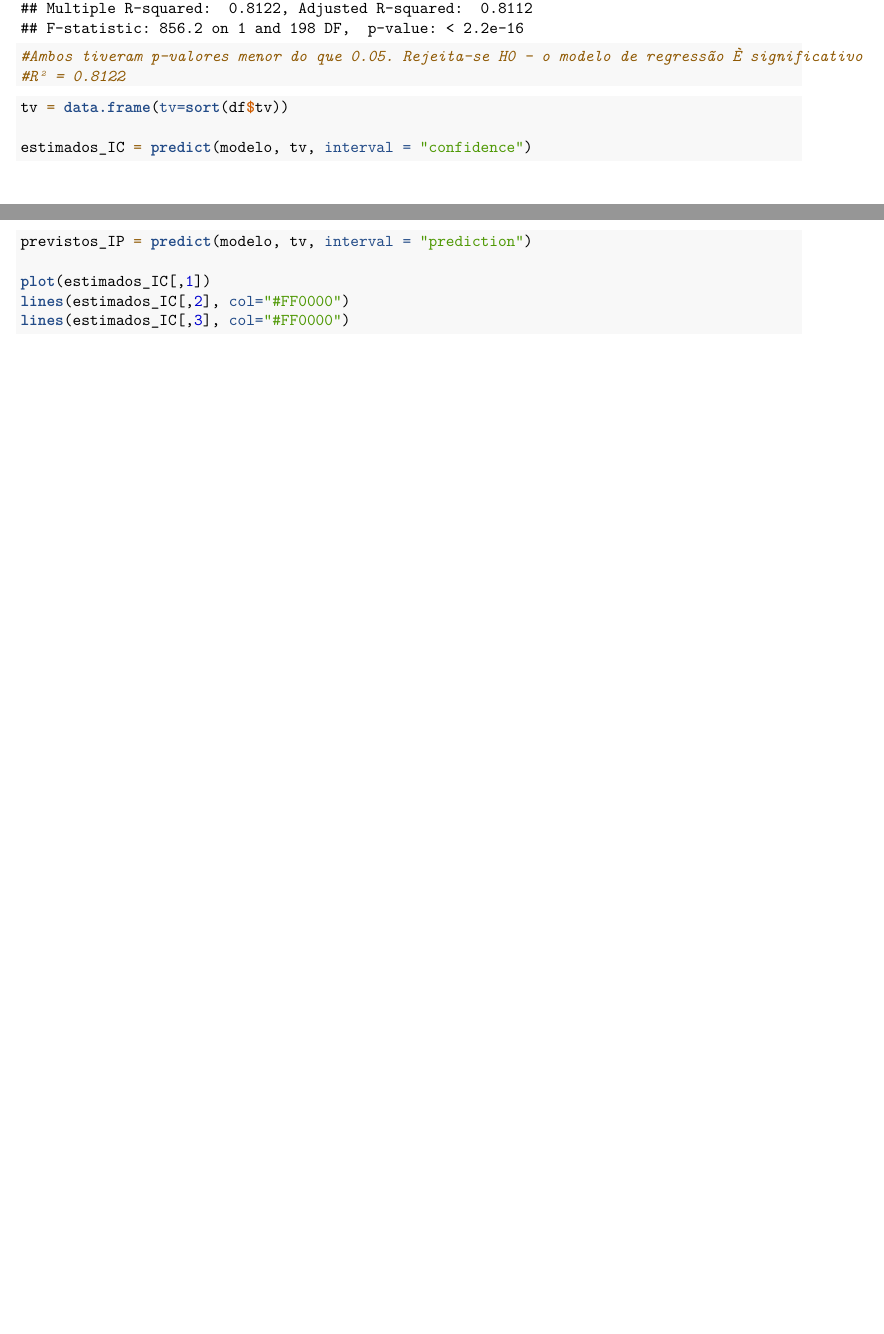
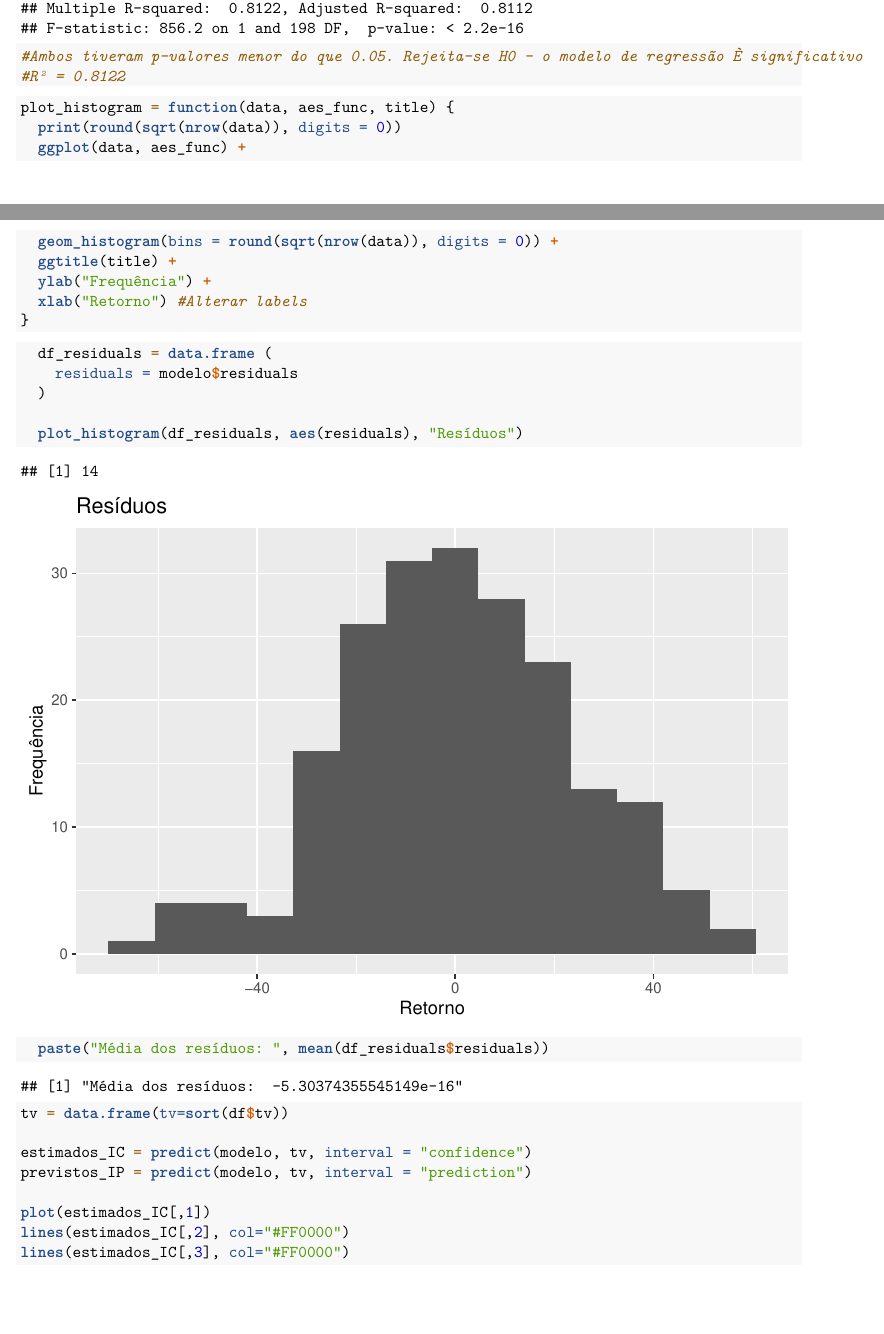
Before and after one commit to hfduran/statistics, an R Markdown document (cases/case9.Rmd): two parts of pages 5 and 6 of 7 before the commit and two parts of pages 5 and 6 of 8 after it, joined at a grey line, cut so that both start at the same text, the shorter picture padded with empty space. Rendered offline with R 4.5, knitr and Pandoc, then LaTeX, with nearby package versions.

Commit message:
Update case9.Rmd

````diff
--- a/cases/case9.Rmd
+++ b/cases/case9.Rmd
@@ -34,6 +34,27 @@ summary(modelo)
 ```
 
 ```{r}
+plot_histogram = function(data, aes_func, title) {
+  print(round(sqrt(nrow(data)), digits = 0))
+  ggplot(data, aes_func) +
+  geom_histogram(bins = round(sqrt(nrow(data)), digits = 0)) +
+  ggtitle(title) +
+  ylab("Frequência") +
+  xlab("Retorno") #Alterar labels
+}
+```
+
+```{r}
+  df_residuals = data.frame (
+    residuals = modelo$residuals
+  )
+
+  plot_histogram(df_residuals, aes(residuals), "Resíduos")
+
+  paste("Média dos resíduos: ", mean(df_residuals$residuals))
+```
+
+```{r}
 tv = data.frame(tv=sort(df$tv))
 
 estimados_IC = predict(modelo, tv, interval = "confidence")
````
